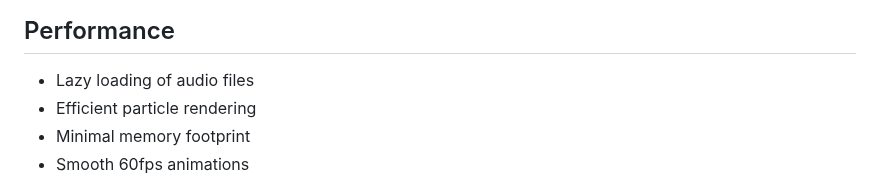
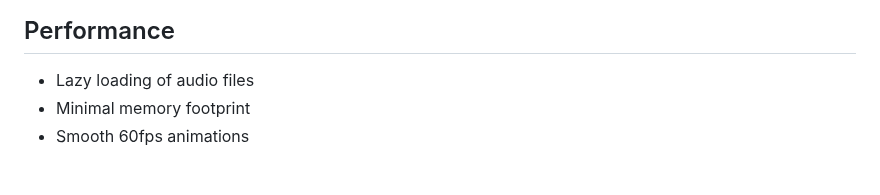
Before and after one commit to PicoPixl/sleep-sounds, a Markdown page: README.md, the part around the change. Rendered like a GitHub page.

```diff
--- a/README.md
+++ b/README.md
@@ -110,7 +110,6 @@ To modify the sound library, edit the `index.html` file:
 ## Performance
 
 - Lazy loading of audio files
-- Efficient particle rendering
 - Minimal memory footprint
 - Smooth 60fps animations
 
```
